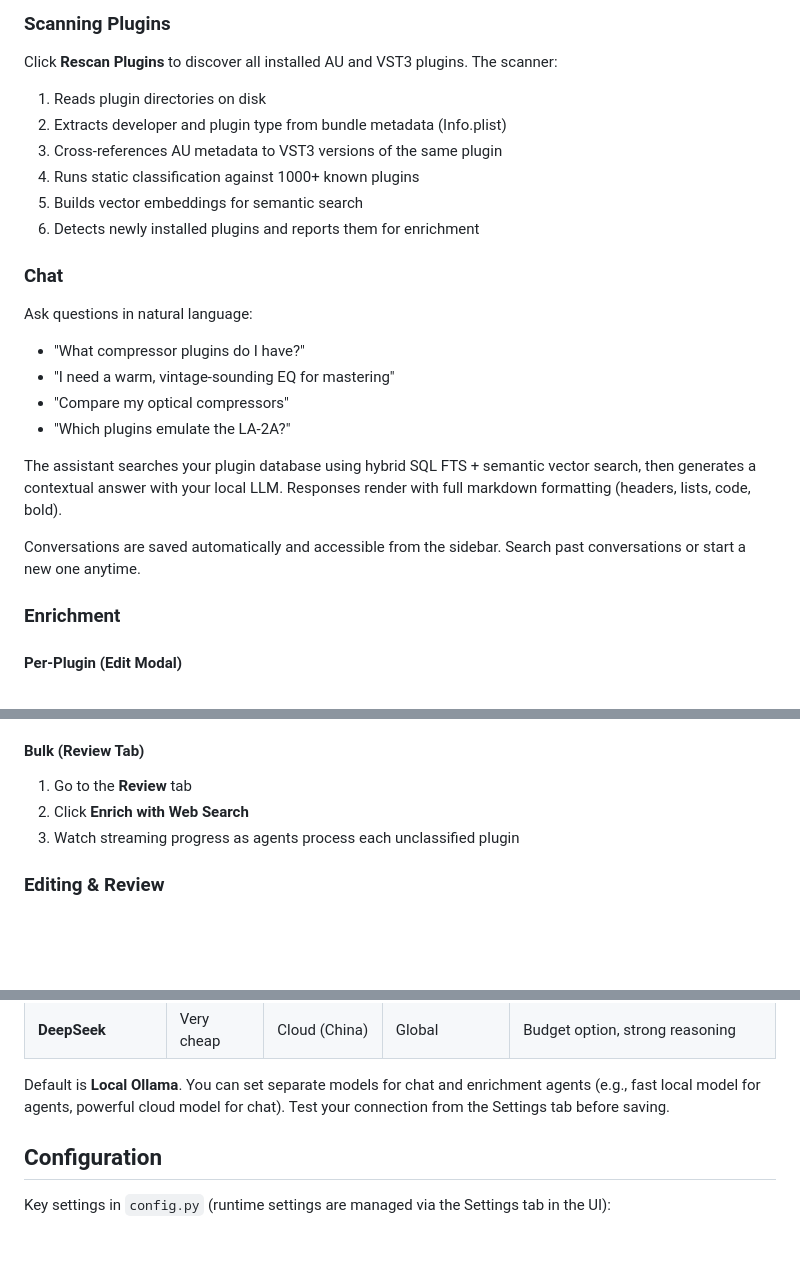
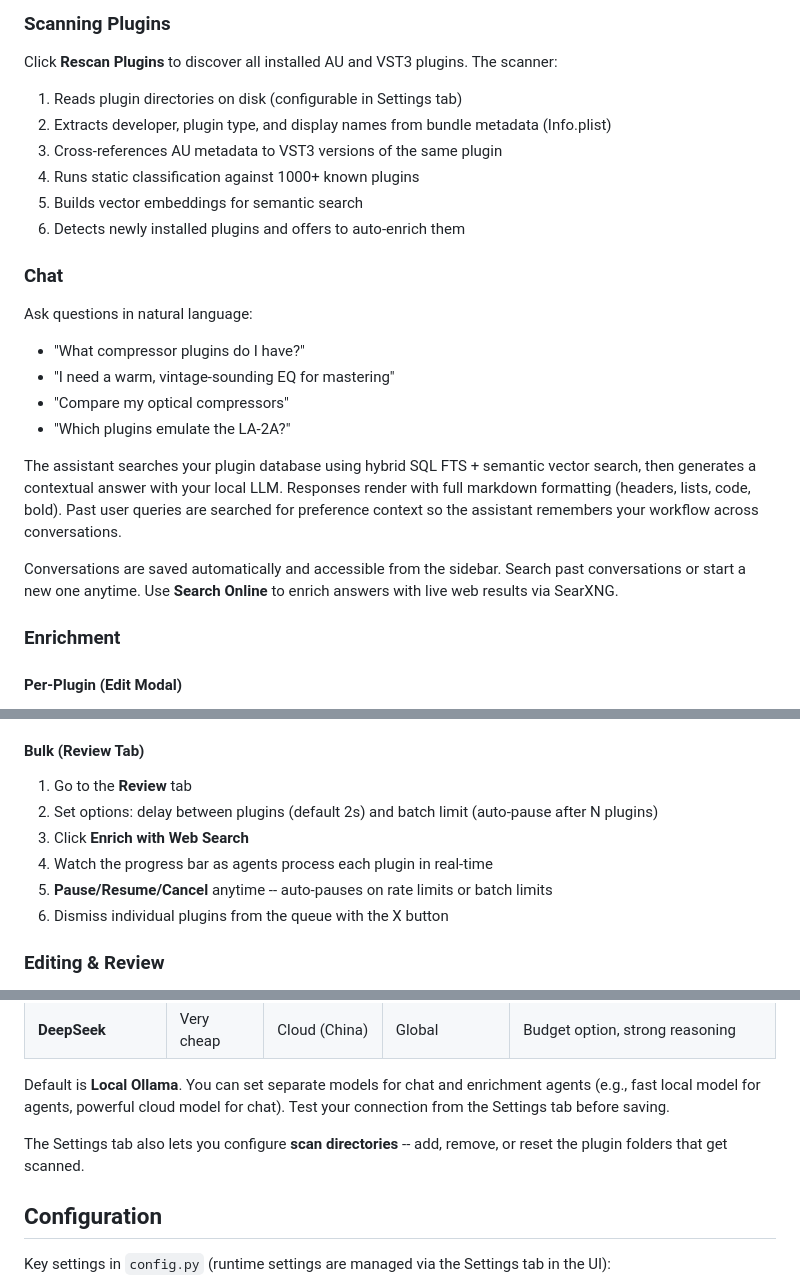
Before and after one commit to Mando-369/Daedalus-Plugin-Assistant, a Markdown page: README.md, 3 parts joined by grey strips. Drawn GitHub-style; blank space fills up the shorter version.

Commit message:
Update README: scan dirs config, bulk queue controls, chat history search
Added: configurable scan directories in Settings, pause/resume/cancel
for bulk enrichment with batch limits, chat history search for user
preferences, Search Online button, auto-enrich after scan, dismiss
button for review queue.

Co-Authored-By: Claude Opus 4.6 (1M context) <noreply@anthropic.com>

```diff
--- a/README.md
+++ b/README.md
@@ -87,12 +87,12 @@ Everything runs locally. Ollama runs on your machine, the database is local SQLi
 ### Scanning Plugins
 
 Click **Rescan Plugins** to discover all installed AU and VST3 plugins. The scanner:
-1. Reads plugin directories on disk
-2. Extracts developer and plugin type from bundle metadata (Info.plist)
+1. Reads plugin directories on disk (configurable in Settings tab)
+2. Extracts developer, plugin type, and display names from bundle metadata (Info.plist)
 3. Cross-references AU metadata to VST3 versions of the same plugin
 4. Runs static classification against 1000+ known plugins
 5. Builds vector embeddings for semantic search
-6. Detects newly installed plugins and reports them for enrichment
+6. Detects newly installed plugins and offers to auto-enrich them
 
 ### Chat
 
@@ -102,9 +102,9 @@ Ask questions in natural language:
 - "Compare my optical compressors"
 - "Which plugins emulate the LA-2A?"
 
-The assistant searches your plugin database using hybrid SQL FTS + semantic vector search, then generates a contextual answer with your local LLM. Responses render with full markdown formatting (headers, lists, code, bold).
+The assistant searches your plugin database using hybrid SQL FTS + semantic vector search, then generates a contextual answer with your local LLM. Responses render with full markdown formatting (headers, lists, code, bold). Past user queries are searched for preference context so the assistant remembers your workflow across conversations.
 
-Conversations are saved automatically and accessible from the sidebar. Search past conversations or start a new one anytime.
+Conversations are saved automatically and accessible from the sidebar. Search past conversations or start a new one anytime. Use **Search Online** to enrich answers with live web results via SearXNG.
 
 ### Enrichment
 
@@ -118,8 +118,11 @@ Conversations are saved automatically and accessible from the sidebar. Search pa
 
 #### Bulk (Review Tab)
 1. Go to the **Review** tab
-2. Click **Enrich with Web Search**
-3. Watch streaming progress as agents process each unclassified plugin
+2. Set options: delay between plugins (default 2s) and batch limit (auto-pause after N plugins)
+3. Click **Enrich with Web Search**
+4. Watch the progress bar as agents process each plugin in real-time
+5. **Pause/Resume/Cancel** anytime -- auto-pauses on rate limits or batch limits
+6. Dismiss individual plugins from the queue with the X button
 
 ### Editing & Review
 
@@ -142,6 +145,8 @@ Click the **Settings** tab to configure your LLM backend. A provider comparison
 | **DeepSeek** | Very cheap | Cloud (China) | Global | Budget option, strong reasoning |
 
 Default is **Local Ollama**. You can set separate models for chat and enrichment agents (e.g., fast local model for agents, powerful cloud model for chat). Test your connection from the Settings tab before saving.
+
+The Settings tab also lets you configure **scan directories** -- add, remove, or reset the plugin folders that get scanned.
 
 ## Configuration
 
```
